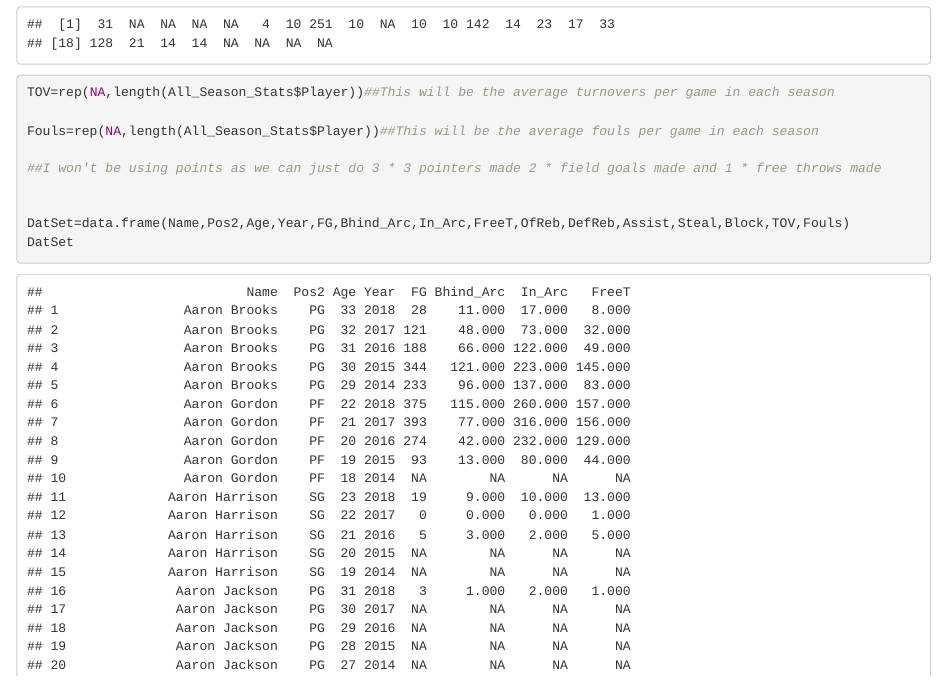
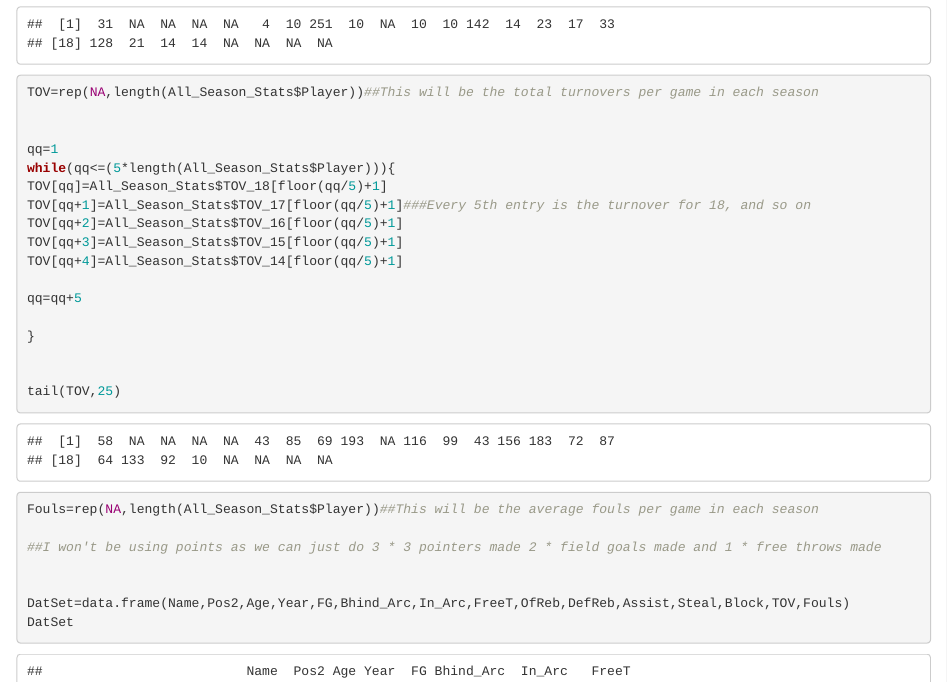
Before and after one commit to ConradManaugh/Fantasy_Basketball_Project, an R Markdown document (Regression_Examples.Rmd): the page in a window 1100 px wide, from 6870 px down. The pictures show the output file Regression_Examples.html that the author committed with the source, opened offline.

````diff
--- a/Regression_Examples.Rmd
+++ b/Regression_Examples.Rmd
@@ -302,10 +302,29 @@
 
 
 
+```{r finding Turnovers}
+
+TOV=rep(NA,length(All_Season_Stats$Player))##This will be the total turnovers per game in each season
+
+
+qq=1
+while(qq<=(5*length(All_Season_Stats$Player))){
+TOV[qq]=All_Season_Stats$TOV_18[floor(qq/5)+1]
+TOV[qq+1]=All_Season_Stats$TOV_17[floor(qq/5)+1]###Every 5th entry is the turnover for 18, and so on
+TOV[qq+2]=All_Season_Stats$TOV_16[floor(qq/5)+1]
+TOV[qq+3]=All_Season_Stats$TOV_15[floor(qq/5)+1]
+TOV[qq+4]=All_Season_Stats$TOV_14[floor(qq/5)+1]
+
+qq=qq+5
+
+}
+
+
+tail(TOV,25)
+```
+
+
 ```{r}
-
-TOV=rep(NA,length(All_Season_Stats$Player))##This will be the average turnovers per game in each season
-
 Fouls=rep(NA,length(All_Season_Stats$Player))##This will be the average fouls per game in each season
 
 ##I won't be using points as we can just do 3 * 3 pointers made 2 * field goals made and 1 * free throws made
````
Also changed, not shown: Regression_Examples.html.
